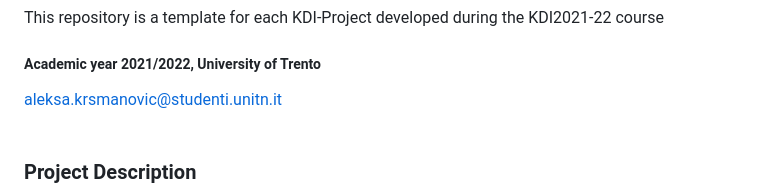
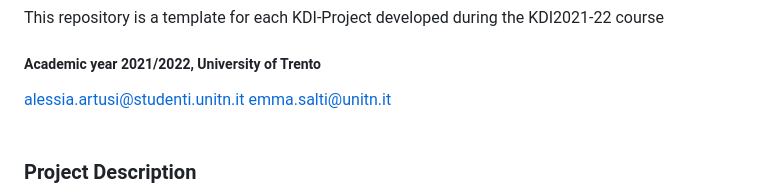
Before and after one commit to EmmaBalzarini/Healthcare-EHR-SynData, a Markdown page: README.md, the part around the change printed below. Rendered like a GitHub page.

```diff
--- a/README.md
+++ b/README.md
@@ -2,7 +2,7 @@
 This repository is a template for each KDI-Project developed during the KDI2021-22 course
 
 ##### Academic year 2021/2022, University of Trento
-aleksa.krsmanovic@studenti.unitn.it
+alessia.artusi@studenti.unitn.it emma.salti@unitn.it
 <br>
 <br>
 
```
Also changed, not shown: other parts of README.md (+2 -2 lines).
